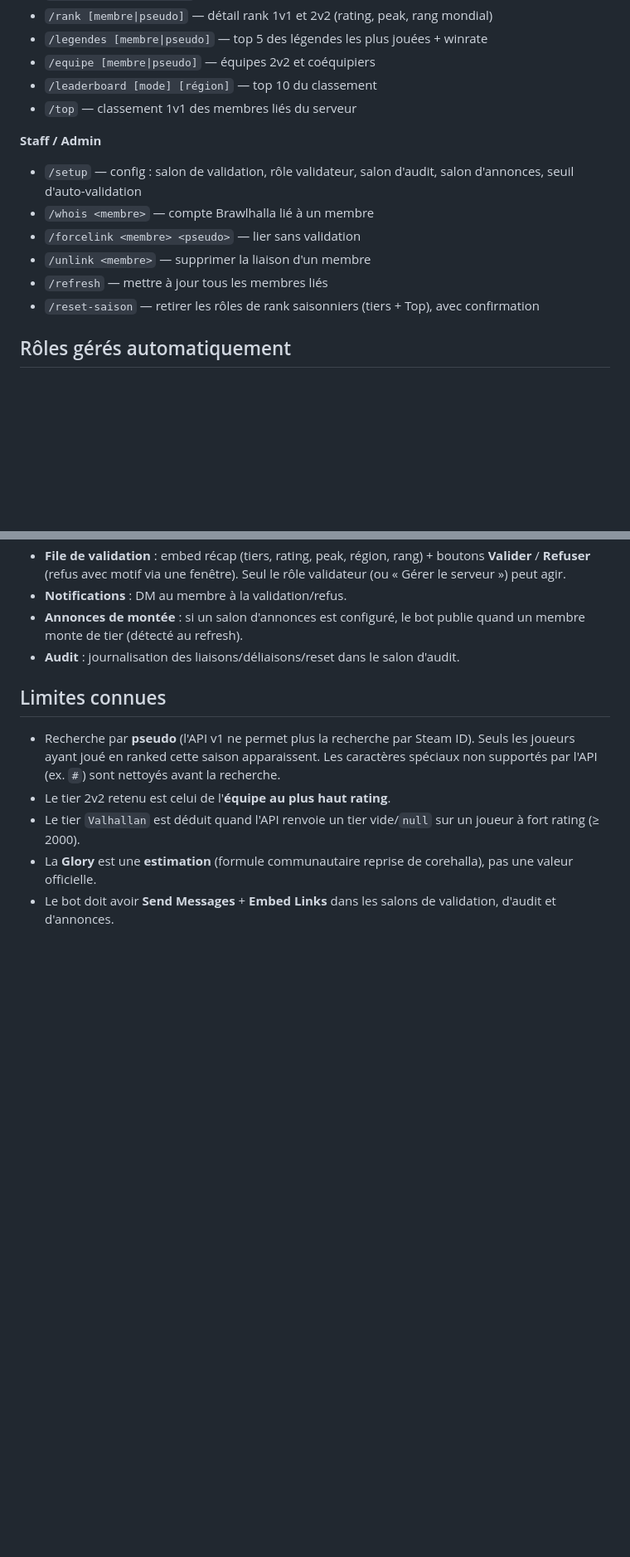
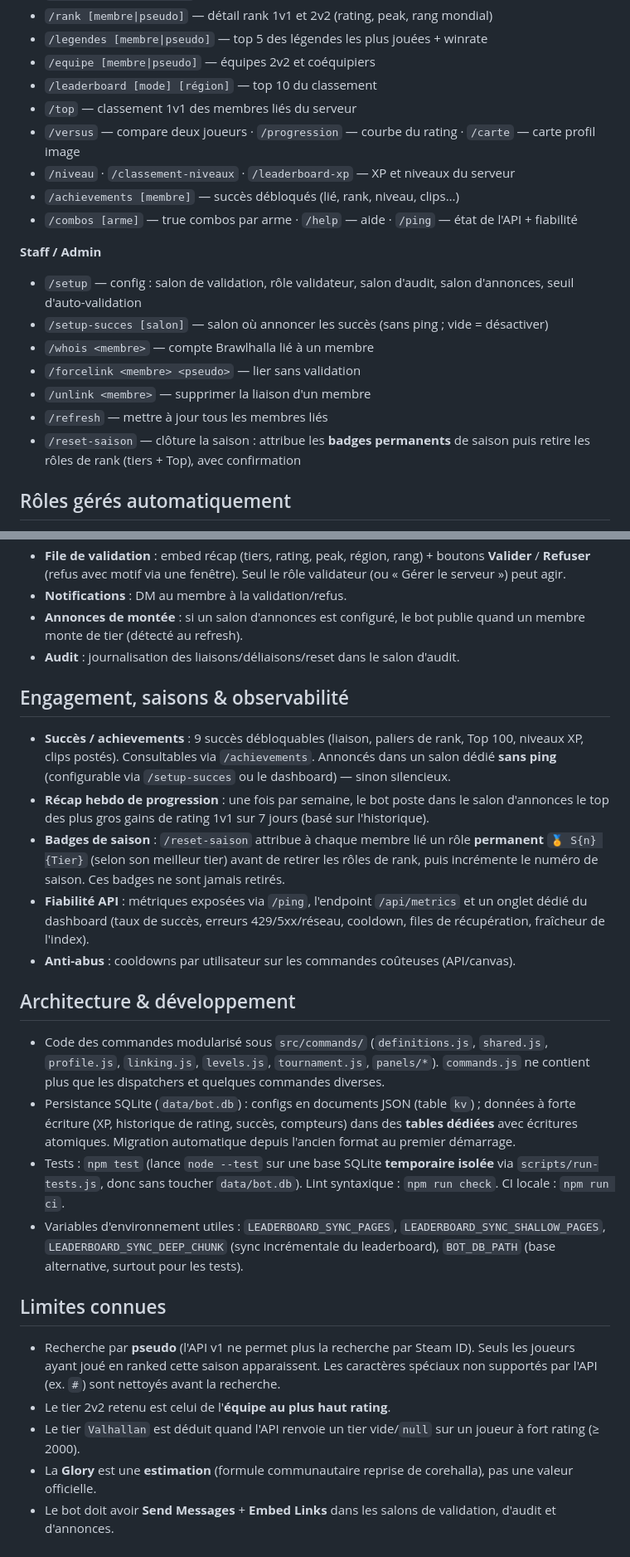
Before and after one commit to sasou-web/brawlhalla-rank-bot, a Markdown page: README.md, 2 parts joined by grey strips. Shown at 83% size. GitHub-like rendering; blank space fills up the shorter version.

Commit message:
docs: maj README + DERNIERES_MAJ (session refactor/stores/observabilite/features)

```diff
--- a/README.md
+++ b/README.md
@@ -40,14 +40,19 @@ npm start              # demarre le bot
 - `/equipe [membre|pseudo]` — équipes 2v2 et coéquipiers
 - `/leaderboard [mode] [région]` — top 10 du classement
 - `/top` — classement 1v1 des membres liés du serveur
+- `/versus` — compare deux joueurs · `/progression` — courbe du rating · `/carte` — carte profil image
+- `/niveau` · `/classement-niveaux` · `/leaderboard-xp` — XP et niveaux du serveur
+- `/achievements [membre]` — succès débloqués (lié, rank, niveau, clips…)
+- `/combos [arme]` — true combos par arme · `/help` — aide · `/ping` — état de l'API + fiabilité
 
 **Staff / Admin**
 - `/setup` — config : salon de validation, rôle validateur, salon d'audit, salon d'annonces, seuil d'auto-validation
+- `/setup-succes [salon]` — salon où annoncer les succès (sans ping ; vide = désactiver)
 - `/whois <membre>` — compte Brawlhalla lié à un membre
 - `/forcelink <membre> <pseudo>` — lier sans validation
 - `/unlink <membre>` — supprimer la liaison d'un membre
 - `/refresh` — mettre à jour tous les membres liés
-- `/reset-saison` — retirer les rôles de rank saisonniers (tiers + Top), avec confirmation
+- `/reset-saison` — clôture la saison : attribue les **badges permanents** de saison puis retire les rôles de rank (tiers + Top), avec confirmation
 
 ## Rôles gérés automatiquement
 
@@ -67,6 +72,21 @@ Tous sont créés automatiquement au lancement. `/reset-saison` ne retire que le
 - **Annonces de montée** : si un salon d'annonces est configuré, le bot publie quand un membre monte de tier (détecté au refresh).
 - **Audit** : journalisation des liaisons/déliaisons/reset dans le salon d'audit.
 
+## Engagement, saisons & observabilité
+
+- **Succès / achievements** : 9 succès débloquables (liaison, paliers de rank, Top 100, niveaux XP, clips postés). Consultables via `/achievements`. Annoncés dans un salon dédié **sans ping** (configurable via `/setup-succes` ou le dashboard) — sinon silencieux.
+- **Récap hebdo de progression** : une fois par semaine, le bot poste dans le salon d'annonces le top des plus gros gains de rating 1v1 sur 7 jours (basé sur l'historique).
+- **Badges de saison** : `/reset-saison` attribue à chaque membre lié un rôle **permanent** `🏅 S{n} {Tier}` (selon son meilleur tier) avant de retirer les rôles de rank, puis incrémente le numéro de saison. Ces badges ne sont jamais retirés.
+- **Fiabilité API** : métriques exposées via `/ping`, l'endpoint `/api/metrics` et un onglet dédié du dashboard (taux de succès, erreurs 429/5xx/réseau, cooldown, files de récupération, fraîcheur de l'index).
+- **Anti-abus** : cooldowns par utilisateur sur les commandes coûteuses (API/canvas).
+
+## Architecture & développement
+
+- Code des commandes modularisé sous `src/commands/` (`definitions.js`, `shared.js`, `profile.js`, `linking.js`, `levels.js`, `tournament.js`, `panels/*`). `commands.js` ne contient plus que les dispatchers et quelques commandes diverses.
+- Persistance SQLite (`data/bot.db`) : configs en documents JSON (table `kv`) ; données à forte écriture (XP, historique de rating, succès, compteurs) dans des **tables dédiées** avec écritures atomiques. Migration automatique depuis l'ancien format au premier démarrage.
+- Tests : `npm test` (lance `node --test` sur une base SQLite **temporaire isolée** via `scripts/run-tests.js`, donc sans toucher `data/bot.db`). Lint syntaxique : `npm run check`. CI locale : `npm run ci`.
+- Variables d'environnement utiles : `LEADERBOARD_SYNC_PAGES`, `LEADERBOARD_SYNC_SHALLOW_PAGES`, `LEADERBOARD_SYNC_DEEP_CHUNK` (sync incrémentale du leaderboard), `BOT_DB_PATH` (base alternative, surtout pour les tests).
+
 ## Limites connues
 
 - Recherche par **pseudo** (l'API v1 ne permet plus la recherche par Steam ID). Seuls les joueurs ayant joué en ranked cette saison apparaissent. Les caractères spéciaux non supportés par l'API (ex. `#`) sont nettoyés avant la recherche.
```
Also changed, not shown: DERNIERES_MAJ.md (+49 -101 lines).
